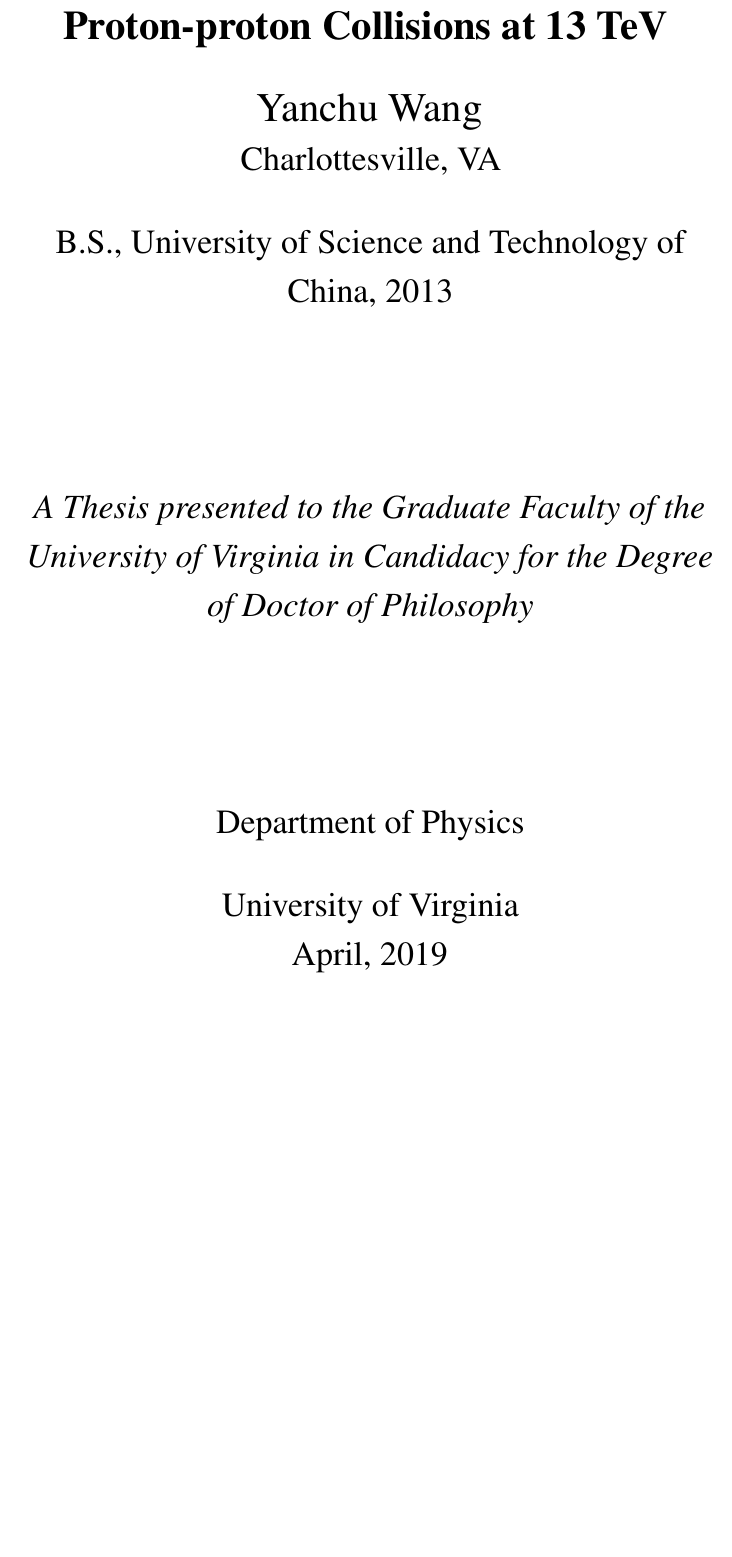
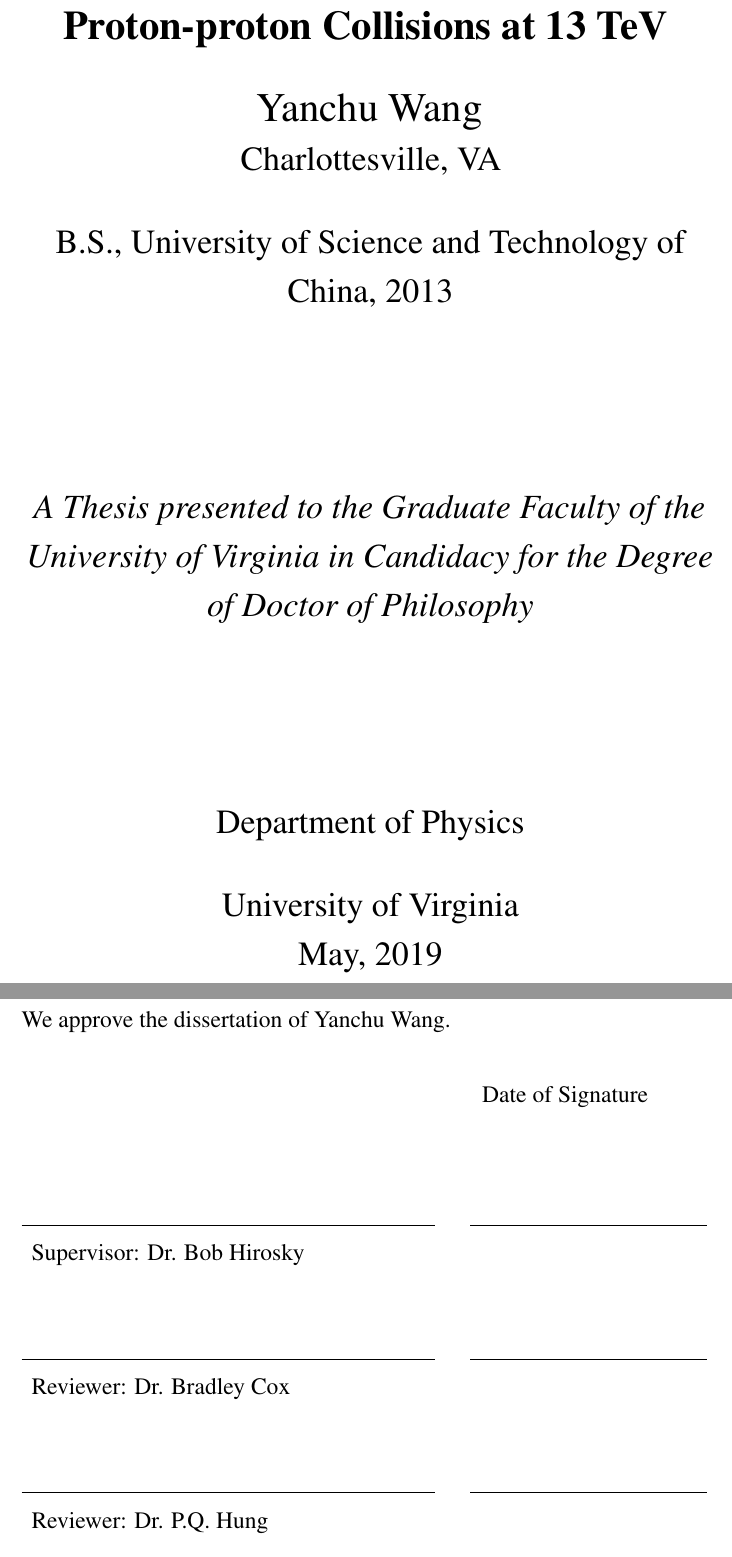
Before and after one commit to yw5mj/thesis, a LaTeX thesis (main.tex, which reads components/signatures.tex): part of page 1 of 137 before the commit and two parts of pages 1 and 3 of 139 after it, the two joined at a grey line, cut so that both start at the same text, the shorter picture padded with empty space. Compiled offline with pdfLaTeX.

Commit message:
signature

```diff
--- /dev/null
+++ b/components/signatures.tex
@@ -0,0 +1,18 @@
+\def\signrule{\vskip 0.75in\hbox{\vrule width 3.5in height 0.4pt \hskip 0.3in
+ \vrule width 2in height 0.4pt}}
+
+\newpage
+
+\vbox{
+  \thispagestyle{empty}
+    \hbox{We approve the dissertation of Yanchu Wang.}
+    \vskip 0.35in
+    \hbox{\null\hskip 3.9in Date of Signature}
+    \signrule
+    \raggedright\begin{tabular}{l}Supervisor: Dr. Bob Hirosky\end{tabular}\par
+    \vskip -0.2in
+    \signrule
+    \raggedright\begin{tabular}{l}Reviewer: Dr. Bradley Cox\end{tabular}\par
+    \vskip -0.2in
+    \signrule
+    \raggedright\begin{tabular}{l}Reviewer: Dr. P.Q. Hung\end{tabular}\par
@@ -0,0 +24 @@
+\newpage
--- a/main.tex
+++ b/main.tex
@@ -99,7 +100,7 @@
 \vspace{\fill}
 Department of Physics\\[1em]
 University of Virginia\\
-April, 2019
+May, 2019
 
 %%%
 }%%%
```
Also changed, not shown: components/signatures.tex (5 more changed lines), main.tex (2 more changed lines).
